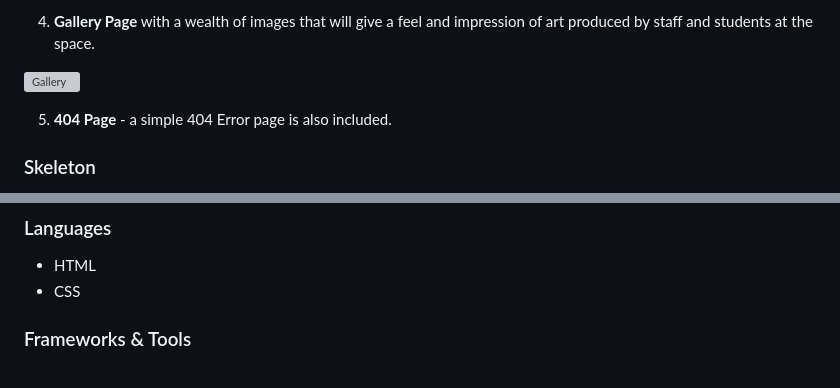
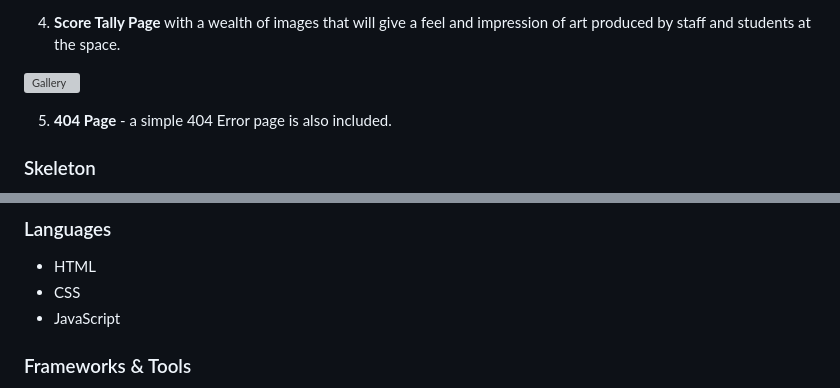
Before and after one commit to URiem/geography-game, a Markdown page: README.md, 2 parts joined by grey strips. GitHub-like rendering; grey boxes are pictures that could not be loaded.

```diff
--- a/README.md
+++ b/README.md
@@ -140,5 +124,5 @@ The structure of the initial site will include four pages:
 
-4. **Gallery Page** with a wealth of images that will give a feel and impression of art produced by staff and students at the space.
+4. **Score Tally Page** with a wealth of images that will give a feel and impression of art produced by staff and students at the space.
 
 ![Gallery](documentation/gallery.png)
 
@@ -259,6 +243,7 @@ Kalam is the font used for high level heading such as the business name, text in
 ### Languages
 - HTML
 - CSS
+- JavaScript
 
 ### Frameworks & Tools
 - Git
```
Also changed, not shown: other parts of README.md (+23 -39 lines), assets/images/andrew-stutesman-l68Z6eF2peA-unsplash.jpg (deleted), assets/images/andrew-stutesman-unsplash-small.jpg (added), assets/images/dino-reichmuth-unsplash-small.jpg (added), 4 other files.
